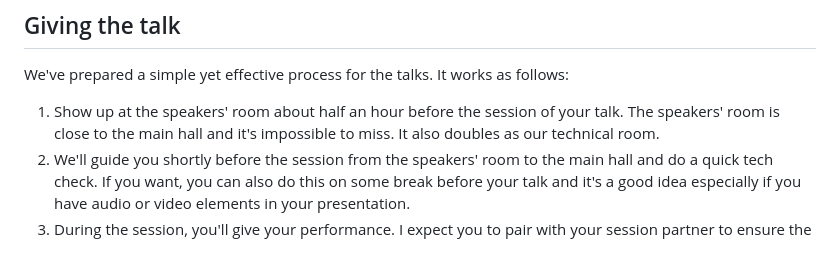
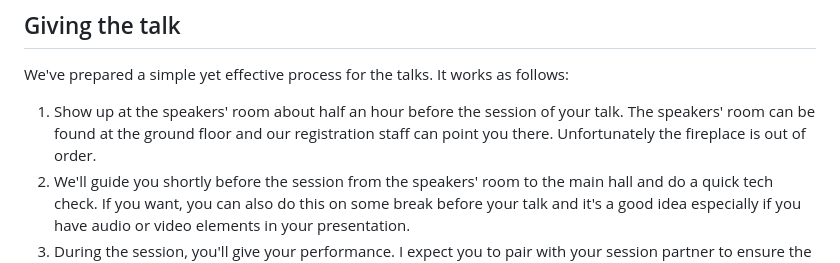
Before and after one commit to ReactFinland/future-frontend-site, a Markdown page: content/for-speakers.md, the part around the change. Rendered like a GitHub page.

Commit message:
chore: Add info

```diff
--- a/content/for-speakers.md
+++ b/content/for-speakers.md
@@ -27,7 +27,7 @@ If you want to send specific information to workshop attendees, let me (Juho) kn
 
 We've prepared a simple yet effective process for the talks. It works as follows:
 
-1. Show up at the speakers' room about half an hour before the session of your talk. The speakers' room is close to the main hall and it's impossible to miss. It also doubles as our technical room.
+1. Show up at the speakers' room about half an hour before the session of your talk. The speakers' room can be found at the ground floor and our registration staff can point you there. Unfortunately the fireplace is out of order.
 2. We'll guide you shortly before the session from the speakers' room to the main hall and do a quick tech check. If you want, you can also do this on some break before your talk and it's a good idea especially if you have audio or video elements in your presentation.
 3. During the session, you'll give your performance. I expect you to pair with your session partner to ensure the talks flow well to each other.
 4. After the session, there will be an option for you to get a photo done. We offer this as a service to our speakers as often people have poor social media photos and it's nice to have one that's not bad. We will also produce video interviews (3-5 minutes) to give you additional coverage.
```
